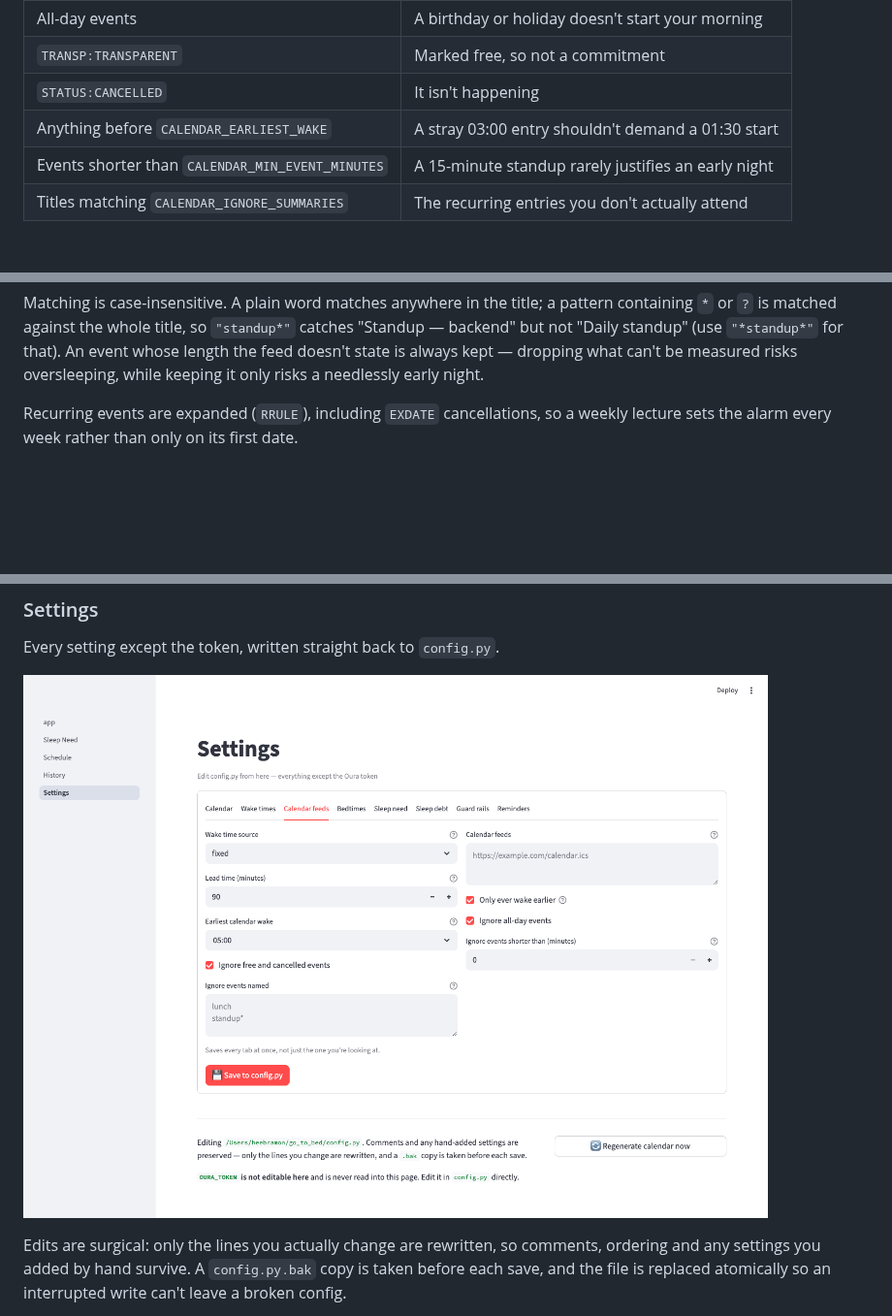
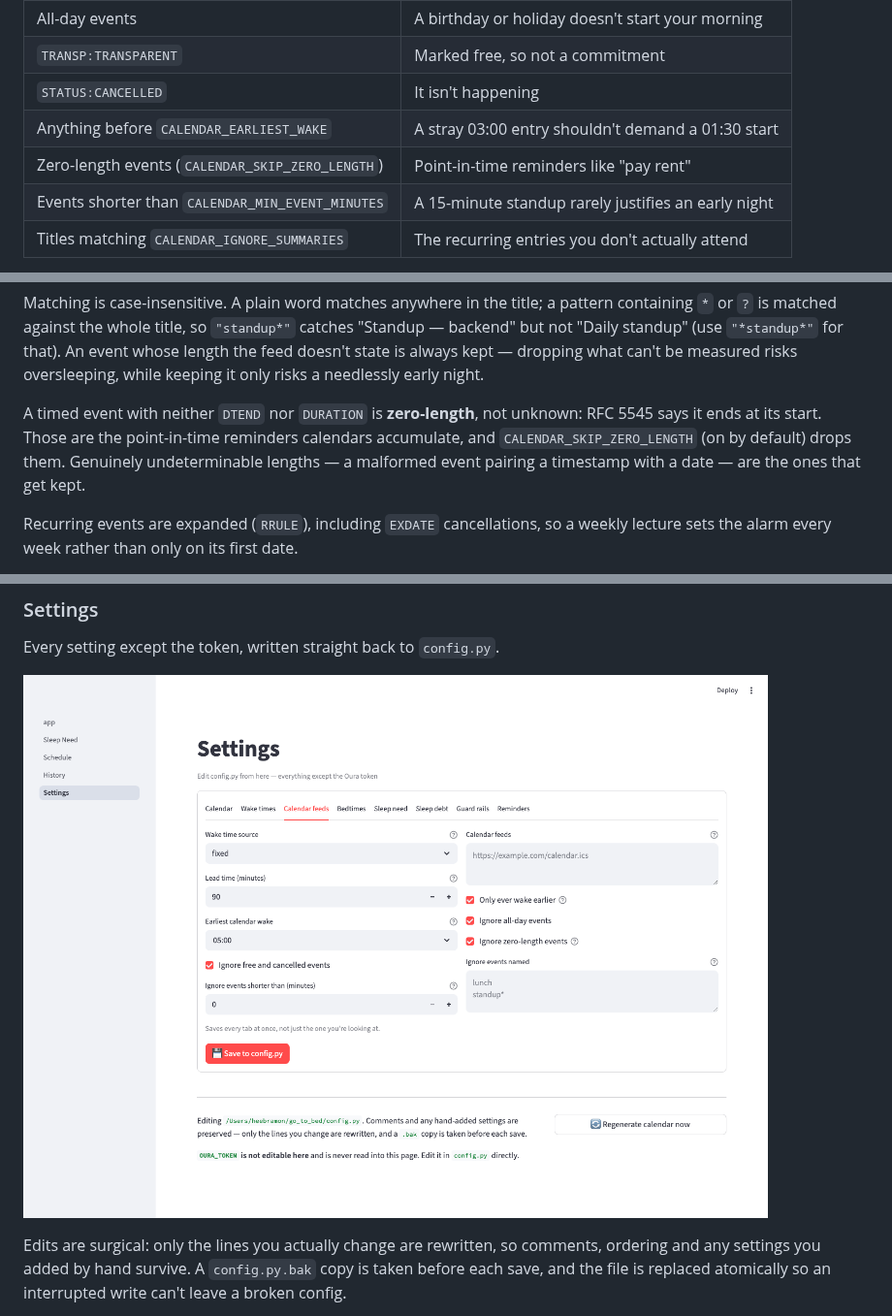
Before and after one commit to ramhee98/go_to_bed, a Markdown page: README.md, 3 parts joined by grey strips. Shown at 97% size. Rendered like a GitHub page; pictures changed too: img/settings.png; blank space fills up the shorter version.

```diff
--- a/README.md
+++ b/README.md
@@ -133,6 +133,7 @@ What it deliberately ignores:
 | `TRANSP:TRANSPARENT` | Marked free, so not a commitment |
 | `STATUS:CANCELLED` | It isn't happening |
 | Anything before `CALENDAR_EARLIEST_WAKE` | A stray 03:00 entry shouldn't demand a 01:30 start |
+| Zero-length events (`CALENDAR_SKIP_ZERO_LENGTH`) | Point-in-time reminders like "pay rent" |
 | Events shorter than `CALENDAR_MIN_EVENT_MINUTES` | A 15-minute standup rarely justifies an early night |
 | Titles matching `CALENDAR_IGNORE_SUMMARIES` | The recurring entries you don't actually attend |
 
@@ -154,6 +155,12 @@ pattern containing `*` or `?` is matched against the whole title, so
 `"*standup*"` for that). An event whose length the feed doesn't state is always
 kept — dropping what can't be measured risks oversleeping, while keeping it only
 risks a needlessly early night.
+
+A timed event with neither `DTEND` nor `DURATION` is **zero-length**, not
+unknown: RFC 5545 says it ends at its start. Those are the point-in-time
+reminders calendars accumulate, and `CALENDAR_SKIP_ZERO_LENGTH` (on by default)
+drops them. Genuinely undeterminable lengths — a malformed event pairing a
+timestamp with a date — are the ones that get kept.
 
 Recurring events are expanded (`RRULE`), including `EXDATE` cancellations, so a
 weekly lecture sets the alarm every week rather than only on its first date.
```
Also changed, not shown: 6 other files.
